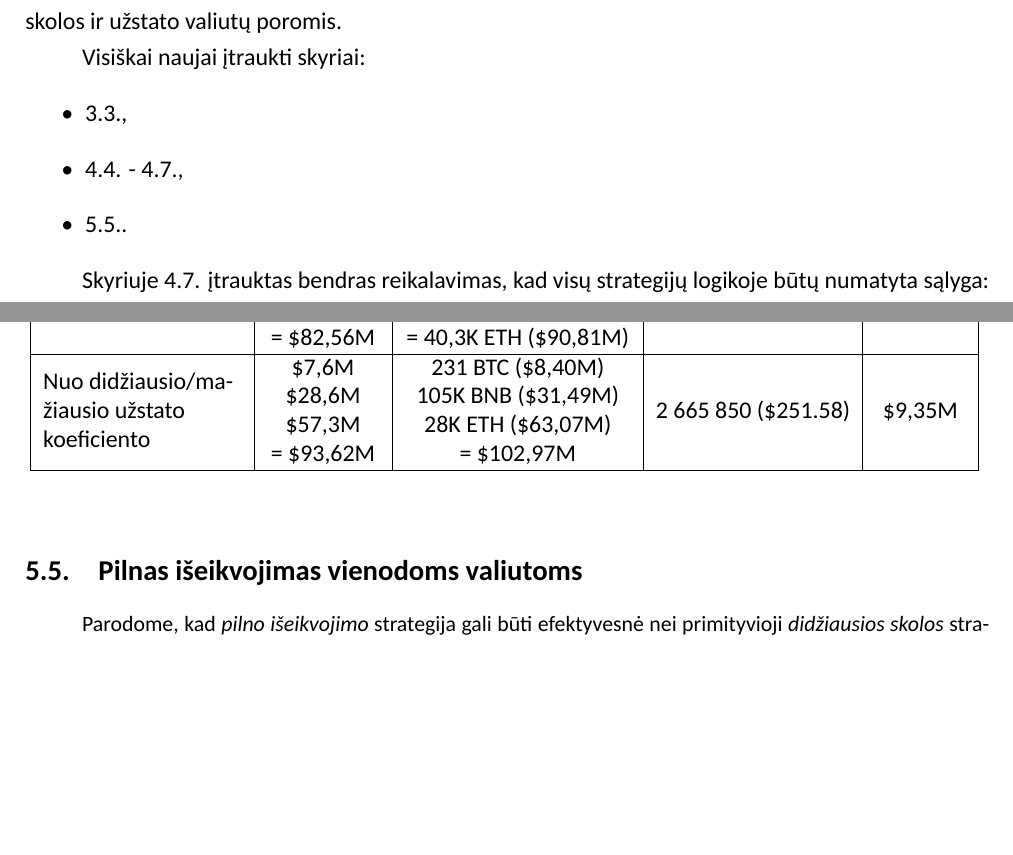
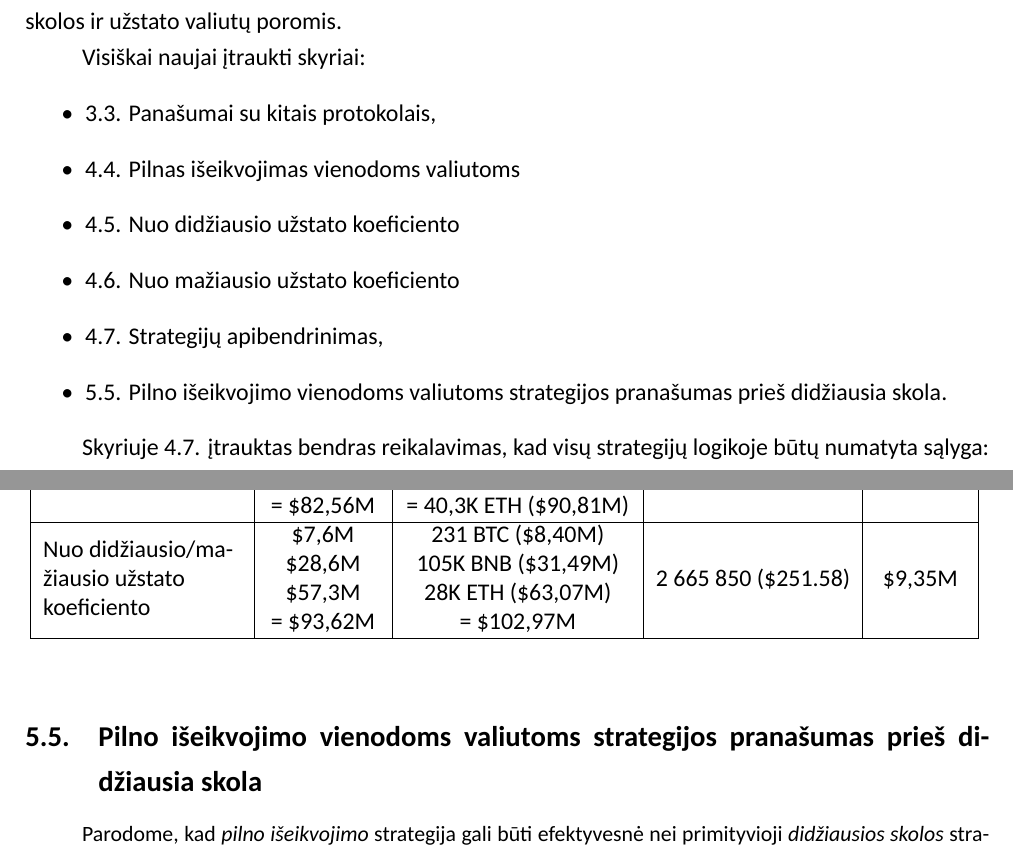
Before and after one commit to Konlador/liquidation-research, a LaTeX document (docai/bakalaurinis/pagrindinis/bakalaurinis.tex): two parts of pages 9 and 32 of 45, joined at a grey line, cut so that both start at the same text, the shorter picture padded with empty space. Compiled offline with XeLaTeX; a missing font is replaced by an installed copy or a similar font.

Commit message:
pavadinimai

```diff
--- a/docai/bakalaurinis/pagrindinis/bakalaurinis.tex
+++ b/docai/bakalaurinis/pagrindinis/bakalaurinis.tex
@@ -154,9 +135,12 @@ Darbas baigiamas kiekybine strategijų palyginimo analize ir rekomendacijomis li
 
 Visiškai naujai įtraukti skyriai:
 \begin{itemize}
-\item \ref{sec:panasumai_su_kitais_protokolais},
-\item \ref{sec:pilnas_iseikvojimas_vienodoms_valiutoms} - \ref{sec:strategiju_apibendrinimas},
-\item \ref{sec:pilnas_iseikvojimas_vienodoms_valiutoms_tyrimas}.
+\item \ref{sec:panasumai_su_kitais_protokolais} \nameref{sec:panasumai_su_kitais_protokolais},
+\item \ref{sec:pilnas_iseikvojimas_vienodoms_valiutoms} \nameref{sec:pilnas_iseikvojimas_vienodoms_valiutoms}
+\item \ref{sec:from_largest_cf} \nameref{sec:from_largest_cf}
+\item \ref{sec:nuo_maziausio_ustato_koeficiento} \nameref{sec:nuo_maziausio_ustato_koeficiento}
+\item \ref{sec:strategiju_apibendrinimas} \nameref{sec:strategiju_apibendrinimas},
+\item \ref{sec:pilnas_iseikvojimas_vienodoms_valiutoms_tyrimas} \nameref{sec:pilnas_iseikvojimas_vienodoms_valiutoms_tyrimas}.
 \end{itemize}
 
 Skyriuje \ref{sec:strategiju_apibendrinimas} įtrauktas bendras reikalavimas, kad visų strategijų logikoje būtų numatyta sąlyga: kiekvienas likvidacijos kvietimas turi generuoti didesnę vertę nei jo įvykdymo kuro sąnaudos. Dėl šio reikalavimo strategijos, tokios kaip \textit{iki uždarymo ribos}, tam tikrais atvejais visai nevykdo likvidacijos – priešingai nei kursiniame darbe, kuriame analogiškos situacijos buvo vykdomos nuostolingai. Šie nuostoliai buvo matomi bendroje pelno kaupimo kreivėje kursinio darbo rezultatuose, tačiau šiame darbe jie eliminuoti.
@@ -781,7 +766,7 @@ ETH  &  0         &  90,82M   & 80\%  \\ \hline
   \label{liquidation_example_comp}
   \end{table}
 
-\subsection{Pilnas išeikvojimas vienodoms valiutoms}
+\subsection{Pilno išeikvojimo vienodoms valiutoms strategijos pranašumas prieš didžiausia skola}
 \label{sec:pilnas_iseikvojimas_vienodoms_valiutoms_tyrimas}
 
 Parodome, kad \textit{pilno išeikvojimo} strategija gali būti efektyvesnė nei primityvioji \textit{didžiausios skolos} strategija, kartu eliminuojant valiutos likvidumo klausimą. Šiame skyriuje analizuojame tik tuos atvejus, kai skolos grąžinimo ir užstato valiutos sutampa, todėl pelnas taip pat išreiškiamas ta pačia valiuta. Tokį apribojimą motyvuoja tai, kad sudėtingesnė \textit{pilnas išeikvojimo} strategija leidžia grąžinti didesnę skolos dalį ir atgauti didesnę užstato sumą, kas dažnai reikalauja didelius valiutų keitimo kitose rinkose. Tačiau didesni keitimo kiekiai lemia didesnį kainos pokytį nepalankia kryptimi. Taigi, nors iš vienos pusės optimizuojamas likvidacijos dydis, kartu patiriamas ir didesnis kainos nuokrypis, galintis sumažinti arba visiškai panaikinti pelno augimą. Todėl šio skyriaus analizėje koncentruojamės į scenarijus, kuriuose valiutų keitimas nėra būtinas. Išimtį sudaro atvejai, kai likvidatoriui pelnas pageidaujamas konkrečia valiuta – tuomet atliekami valiutų keitimai, tačiau jų apimtis gerokai mažesnė, nes keičiamas tik pelnas, t. y. apie 10\% grąžintos skolos dydžio.
```
Also changed, not shown: docai/bakalaurinis/pagrindinis/bakalaurinis.pdf, docai/bakalaurinis/pagrindinis/bakalaurinis.tex (20 more changed lines).
